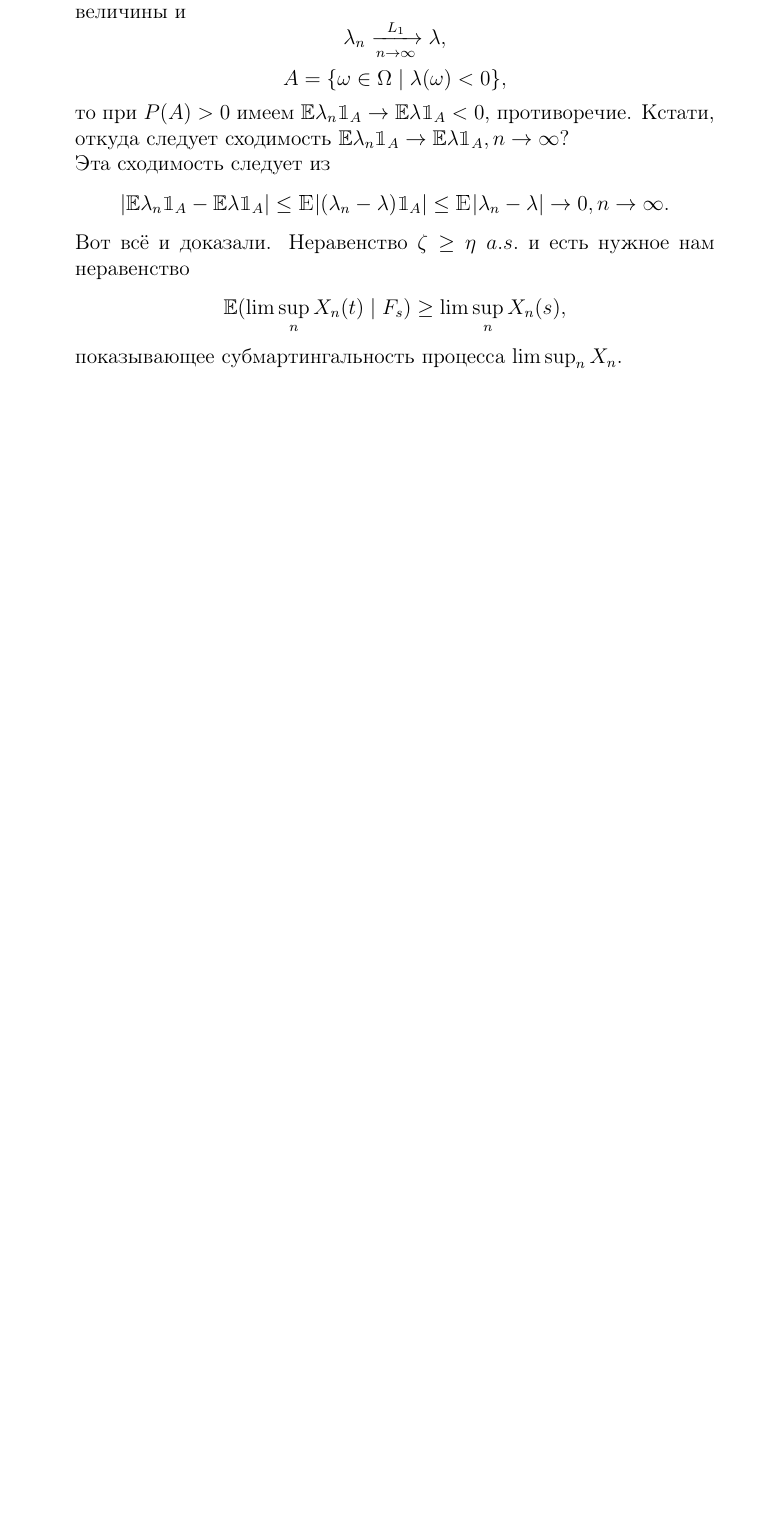
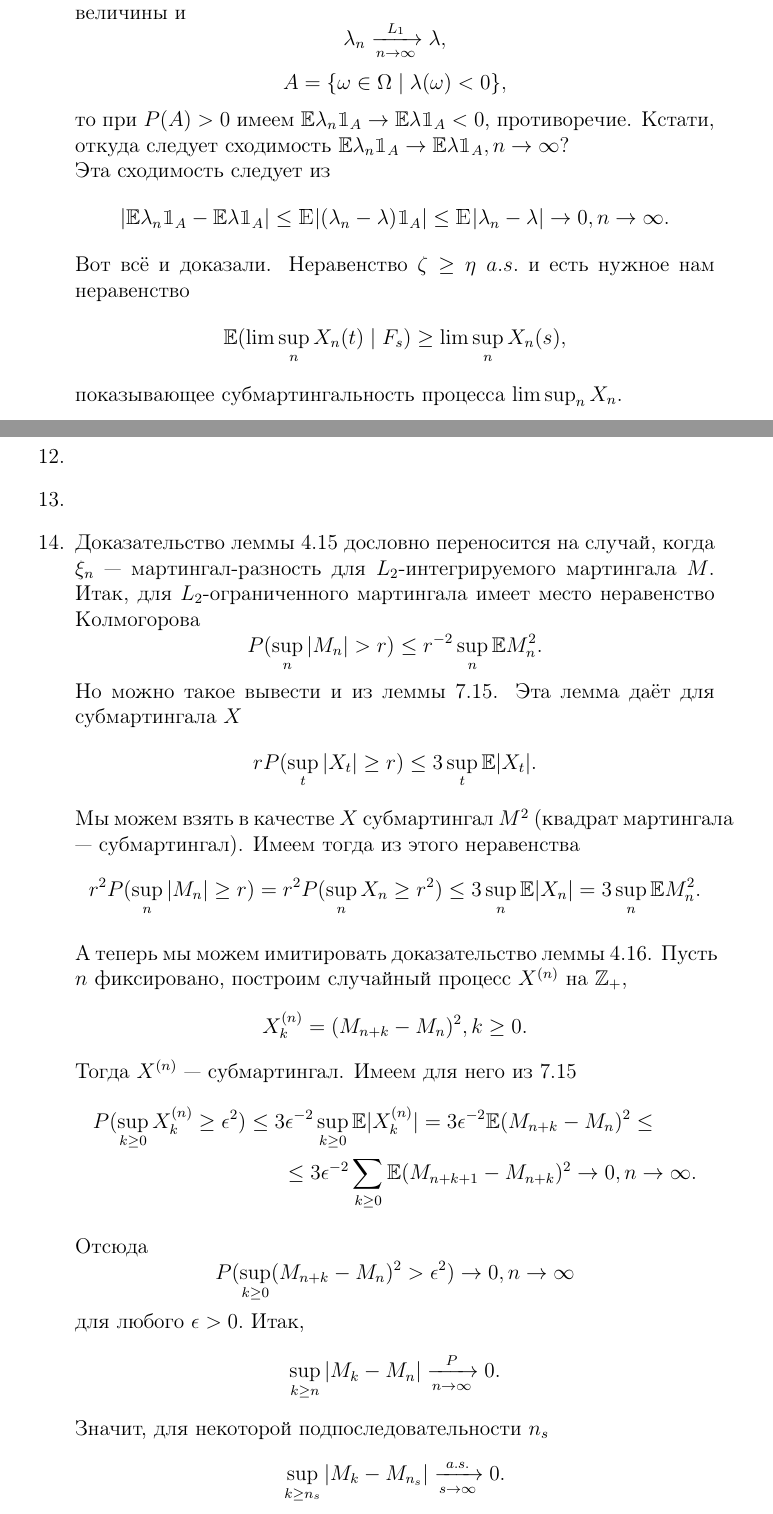
Before and after one commit to Prince9403/tex_docs, a LaTeX document (probability_problems/probability_problems.tex): part of page 5 of 7 before the commit and two parts of pages 5 and 6 of 8 after it, the two joined at a grey line, cut so that both start at the same text, the shorter picture padded with empty space. Compiled offline with pdfLaTeX; the source files are stored in an older character set and shown here as Unicode.

Commit message:
Added solution for Kallenberg problem 7.14

```diff
--- a/probability_problems/probability_problems.tex
+++ b/probability_problems/probability_problems.tex
@@ -169,3 +169,29 @@
 Вот всё и доказали. Неравенство $\zeta \ge \eta \enskip a.s.$ и есть нужное нам неравенство
 $$\mathbb{E}(\lim \sup_n X_n(t) \mid F_s) \ge \lim \sup_n X_n(s),$$
 показывающее субмартингальность процесса $\lim \sup_n X_n$.
+\item
+\item
+\item
+\item
+\item Доказательство леммы 4.15 дословно переносится на случай, когда $\xi_n$ --- мартингал-разность для $L_2$-интегрируемого мартингала $M$.
+Итак, для $L_2$-ограниченного мартингала имеет место неравенство Колмогорова
+$$P(\sup_n |M_n| > r)\le r^{-2} \sup_n\mathbb{E} M_n^2.$$
+Но можно такое вывести и из леммы 7.15. Эта лемма даёт для субмартингала $X$
+$$rP(\sup_t |X_t| \ge r) \le 3 \sup_t \mathbb{E} |X_t|.$$
+Мы можем взять в качестве $X$ субмартингал $M^2$ (квадрат мартингала --- субмартингал). Имеем тогда из этого неравенства
+$$r^2P(\sup_n |M_n| \ge r)=r^2 P(\sup_n X_n \ge r^2) \le 3 \sup_n \mathbb{E} |X_n|=3 \sup_n \mathbb{E} M_n^2.$$
+
+А теперь мы можем имитировать доказательство леммы 4.16. Пусть $n$ фиксировано, построим случайный процесс $X^{(n)}$ на $\mathbb{Z}_+$,
+$$X^{(n)}_k = (M_{n+k}-M_n)^2, k \ge 0.$$
+Тогда $X^{(n)}$ --- субмартингал. Имеем для него из 7.15
+\begin{multline*}
+ P(\sup_{k\ge 0}X^{(n)}_k \ge \epsilon^2)\le 3 \epsilon^{-2}\sup_{k\ge 0}\mathbb{E}|X^{(n)}_k| = 3 \epsilon^{-2}\mathbb{E}(M_{n+k}-M_n)^2 \le \\ \le
+3 \epsilon^{-2}\sum\limits_{k \ge 0} \mathbb{E}(M_{n+k+1}-M_{n+k})^2\to 0, n \to \infty.
+\end{multline*}
+
+Отсюда
+$$P(\sup_{k\ge 0}(M_{n+k}-M_n)^2 > \epsilon^2)\to 0, n \to \infty$$
+для любого $\epsilon>0.$ Итак,
+$$\sup_{k\ge n} |M_k-M_n|\xrightarrow[n\to\infty]{P}0.$$
+Значит, для некоторой подпоследовательности $n_s$
+$$\sup_{k\ge n_s} |M_k-M_{n_s}|\xrightarrow[s\to\infty]{a.s.}0.$$
```
Also changed, not shown: probability_problems/probability_problems.pdf, probability_problems/probability_problems.tex (6 more changed lines).
